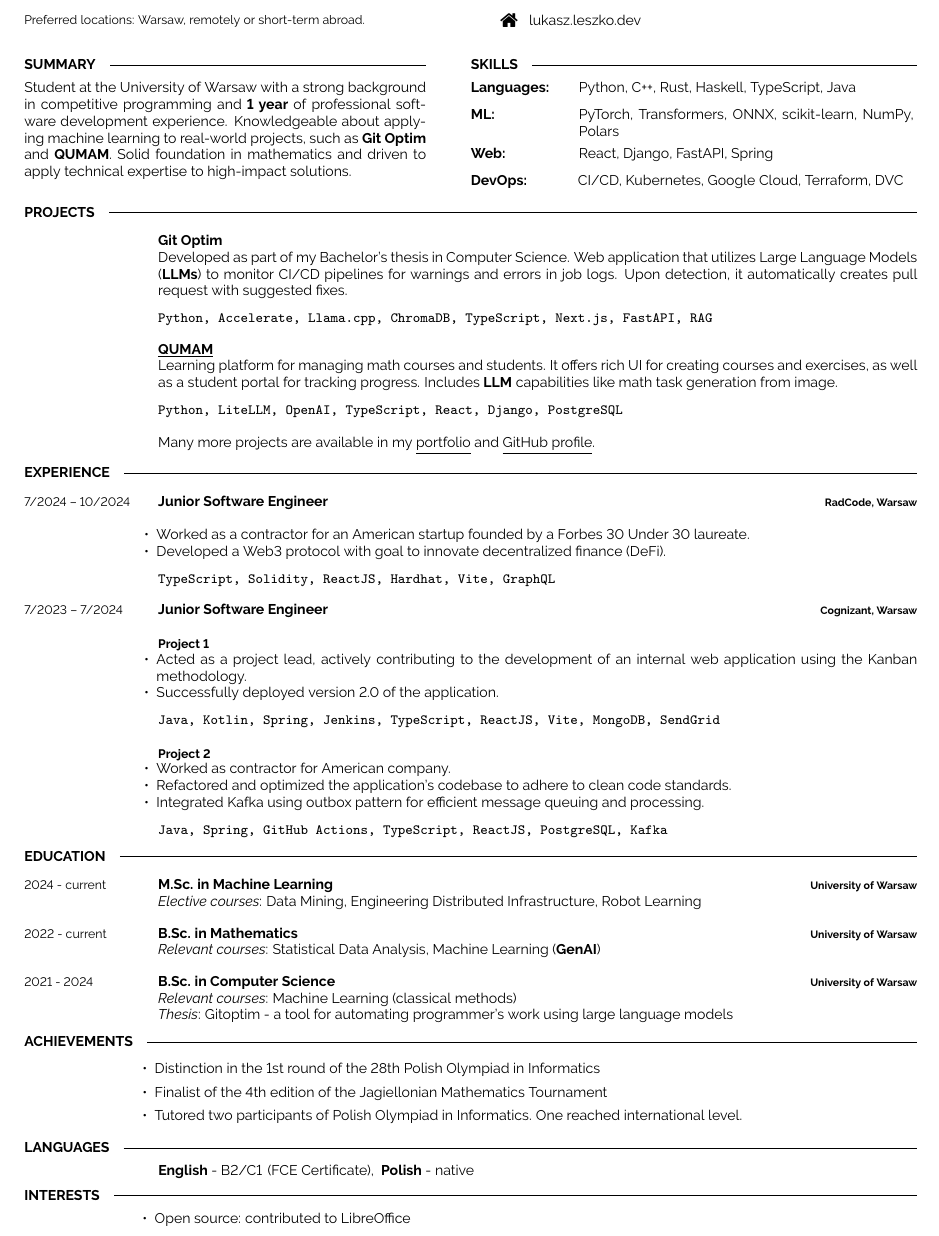
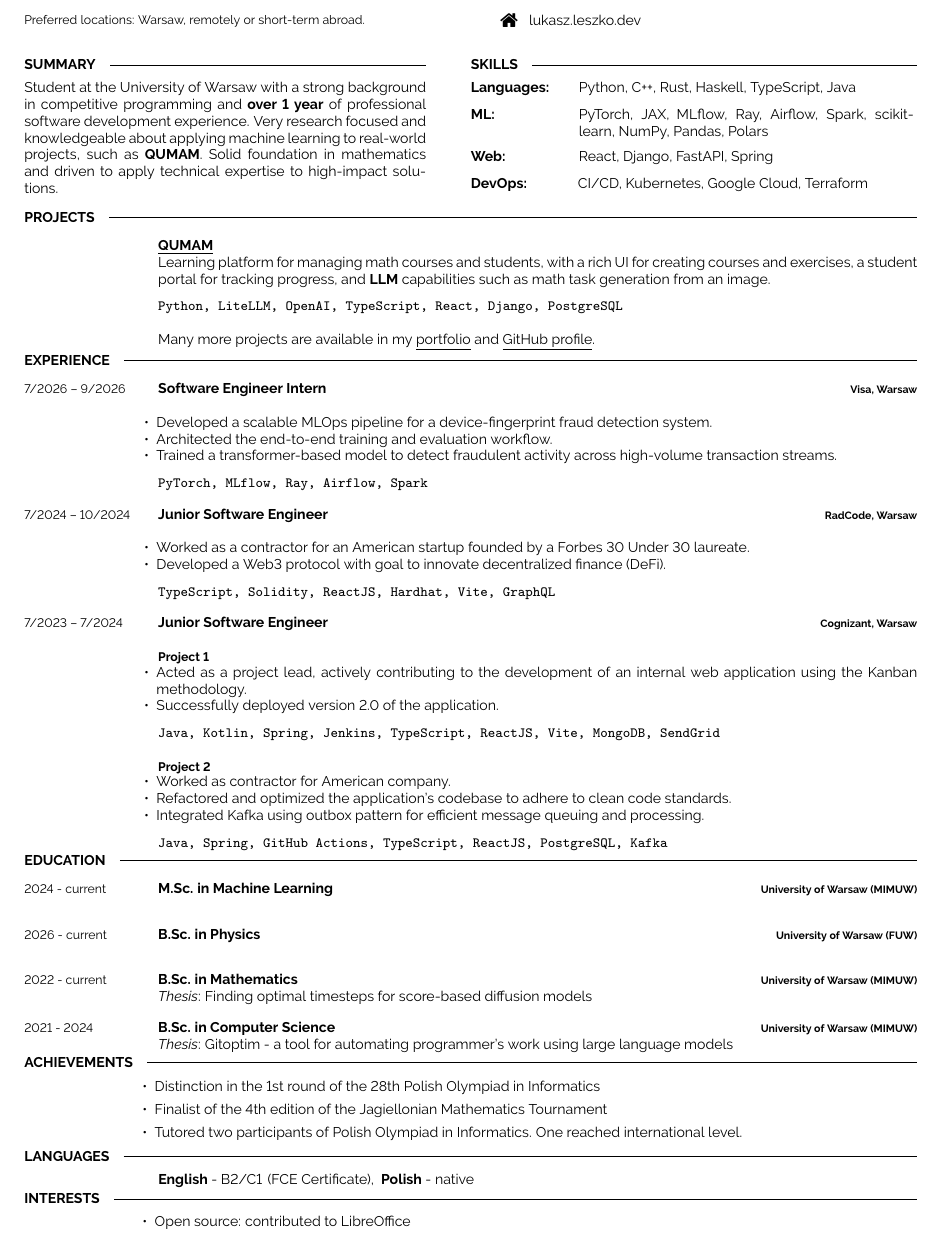
Before and after one commit to leszkolukasz/cv, a LaTeX CV (cv.tex): part of the page, cut so that both start at the same text. Compiled offline with pdfLaTeX.

Commit message:
Update CV

```diff
--- a/cv.tex
+++ b/cv.tex
@@ -77,7 +77,7 @@
 	\vspace{-6pt}
 
     %Dummy text
-	Student at the University of Warsaw with a strong background in competitive programming and \textbf{1 year} of professional software development experience. Knowledgeable about applying machine learning to real-world projects, such as \textbf{Git Optim} and \textbf{QUMAM}. Solid foundation in mathematics and driven to apply technical expertise to high-impact solutions.
+	Student at the University of Warsaw with a strong background in competitive programming and \textbf{over 1 year} of professional software development experience. Very research focused and knowledgeable about applying machine learning to real-world projects, such as \textbf{QUMAM}. Solid foundation in mathematics and driven to apply technical expertise to high-impact solutions.
 \end{minipage}
 \hfill % Whitespace between
 \begin{minipage}[t]{0.50\textwidth}
@@ -100,7 +100,7 @@
     \end{minipage}
     \hfill
     \begin{minipage}[t]{0.75\textwidth}
-      PyTorch, Transformers, ONNX, scikit-learn, NumPy, Polars
+      PyTorch, JAX, MLflow, Ray, Airflow, Spark, scikit-learn, NumPy, Pandas, Polars
     \end{minipage}
     \vspace{2mm}
 
@@ -118,7 +118,7 @@
     \end{minipage}
     \hfill
     \begin{minipage}[t]{0.76\textwidth}
-     CI/CD, Kubernetes, Google Cloud, Terraform, DVC
+     CI/CD, Kubernetes, Google Cloud, Terraform
     \end{minipage}
 \end{minipage}
 
@@ -129,15 +129,9 @@
 \begin{entrylist}
     \entry
 		{\phantom}
-		{Git Optim}
-		{}
-		{Developed as part of my Bachelor's thesis in Computer Science. Web application that utilizes Large Language Models (\textbf{LLMs}) to monitor CI/CD pipelines for warnings and errors in job logs. Upon detection, it automatically creates pull request with suggested fixes.\\[2mm]
-        \texttt{Python, Accelerate, Llama.cpp, ChromaDB, TypeScript, Next.js, FastAPI, RAG}}
-    \entry
-		{\phantom}
 		{\underline{\href{https://qumam.edu.pl}{QUMAM}}}
 		{}
-		{Learning platform for managing math courses and students. It offers rich UI for creating courses and exercises, as well as a student portal for tracking progress. Includes \textbf{LLM} capabilities like math task generation from image.\\[2mm]
+		{Learning platform for managing math courses and students, with a rich UI for creating courses and exercises, a student portal for tracking progress, and \textbf{LLM} capabilities such as math task generation from an image.\\[2mm]
         \texttt{Python, LiteLLM, OpenAI, TypeScript, React, Django, PostgreSQL}}
     \entry
 		{}
@@ -149,9 +143,22 @@
 %----------------------------------------------------------------------------------------
 %	EXPERIENCE
 %----------------------------------------------------------------------------------------
-\vspace{-15pt}
+\vspace{-20pt}
 \cvsect{Experience}
 \begin{entrylist}
+    \entry
+        {7/2026 -- 9/2026}
+		{Software Engineer Intern}
+		{Visa, Warsaw}
+		{
+        \begin{itemize}[noitemsep,topsep=0pt,parsep=0pt,partopsep=0pt, leftmargin=-1pt]
+            \item Developed a scalable MLOps pipeline for a device-fingerprint fraud detection system.
+            \item Architected the end-to-end training and evaluation workflow.
+            \item Trained a transformer-based model to detect fraudulent activity across high-volume transaction streams.
+        \end{itemize}
+        \vspace{2mm}
+        \texttt{PyTorch, MLflow, Ray, Airflow, Spark}
+        }
     \entry
         {7/2024 -- 10/2024}
 		{Junior Software Engineer}
@@ -193,30 +200,35 @@
 %----------------------------------------------------------------------------------------
 %	EDUCATION
 %----------------------------------------------------------------------------------------
-\vspace{-15 pt}
+\vspace{-20 pt}
 \cvsect{Education}
 \begin{entrylist}
     \entry
 		{2024 - current}
 		{M.Sc. in Machine Learning}
-		{University of Warsaw}
-		{\textsl{Elective courses}: Data Mining, Engineering Distributed Infrastructure, Robot Learning}
+		{University of Warsaw (MIMUW)}
+		{}
+    \entry
+		{2026 - current}
+		{B.Sc. in Physics}
+		{University of Warsaw (FUW)}
+		{}
     \entry
 		{2022 - current}
 		{B.Sc. in Mathematics }
-		{University of Warsaw}
-		{\textsl{Relevant courses}: Statistical Data Analysis, Machine Learning (\textbf{GenAI})}
+		{University of Warsaw (MIMUW)}
+		{\textsl{Thesis}: Finding optimal timesteps for score-based diffusion models}
     \entry
 		{2021 - 2024}
 		{B.Sc. in Computer Science}
-		{University of Warsaw}
-		{\textsl{Relevant courses}: Machine Learning (classical methods)\\ \textsl{Thesis}: Gitoptim - a tool for automating programmer's work using large language models}
+		{University of Warsaw (MIMUW)}
+		{\textsl{Thesis}: Gitoptim - a tool for automating programmer's work using large language models}
 \end{entrylist}
 
 %----------------------------------------------------------------------------------------
 %	LANGUAGES
 %----------------------------------------------------------------------------------------
-\vspace{-15 pt}
+\vspace{-20 pt}
 	\cvsect{Achievements}
 \vspace{-10 pt}
 \begin{itemize}[parsep=0pt,partopsep=0pt,leftmargin=26mm]
@@ -229,13 +241,13 @@
 %----------------------------------------------------------------------------------------
 %	ACHIEVEMENTS
 %----------------------------------------------------------------------------------------
-\vspace{-7 pt}
+\vspace{-10 pt}
 	\cvsect{Languages}
     \vspace{-6pt}
 
     \hspace{26mm} \textbf{English} - B2/C1\hspace{3pt}(FCE Certificate), \textbf{ Polish} - native
 
-\vspace{-5 pt}
+\vspace{-8 pt}
 	\cvsect{Interests}
     \vspace{-6pt}
 
```
Also changed, not shown: cv.pdf.
